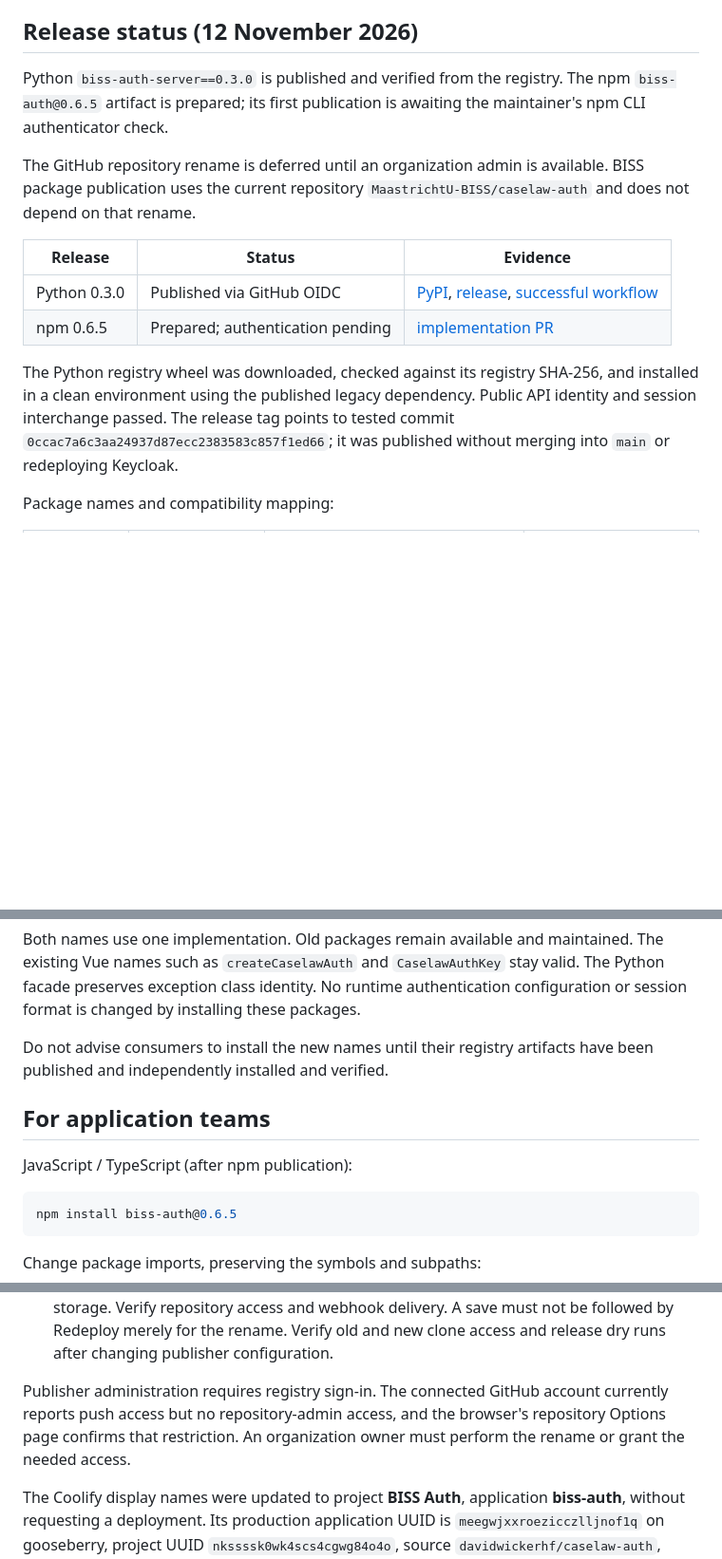
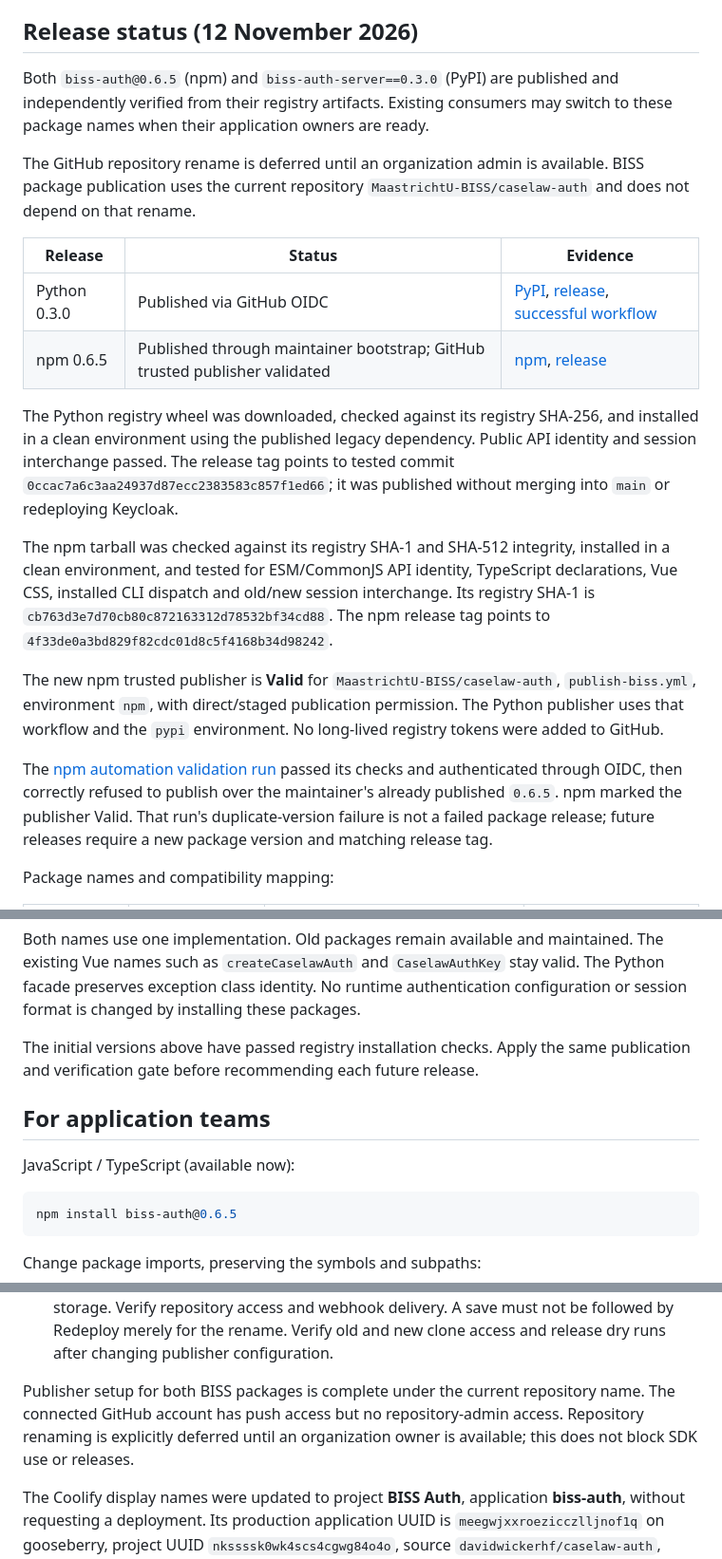
Before and after one commit to MaastrichtU-BISS/caselaw-auth, a Markdown page: docs/BISS_AUTH_MIGRATION.md, 3 parts joined by grey strips. Shown at 95% size. GitHub-like rendering; blank space fills up the shorter version.

````diff
--- a/docs/BISS_AUTH_MIGRATION.md
+++ b/docs/BISS_AUTH_MIGRATION.md
@@ -5,9 +5,9 @@ DigiMach, LawNotation / Baigle, Bizzy and other BISS projects.
 
 ## Release status (12 November 2026)
 
-Python `biss-auth-server==0.3.0` is published and verified from the registry.
-The npm `biss-auth@0.6.5` artifact is prepared; its first publication is awaiting
-the maintainer's npm CLI authenticator check.
+Both `biss-auth@0.6.5` (npm) and `biss-auth-server==0.3.0` (PyPI) are published
+and independently verified from their registry artifacts. Existing consumers may
+switch to these package names when their application owners are ready.
 
 The GitHub repository rename is deferred until an organization admin is available.
 BISS package publication uses the current repository `MaastrichtU-BISS/caselaw-auth`
@@ -16,13 +16,30 @@ and does not depend on that rename.
 | Release | Status | Evidence |
 |---|---|---|
 | Python 0.3.0 | Published via GitHub OIDC | [PyPI](https://pypi.org/project/biss-auth-server/0.3.0/), [release](https://github.com/MaastrichtU-BISS/caselaw-auth/releases/tag/biss-python-v0.3.0), [successful workflow](https://github.com/MaastrichtU-BISS/caselaw-auth/actions/runs/43117861118) |
-| npm 0.6.5 | Prepared; authentication pending | [implementation PR](https://github.com/MaastrichtU-BISS/caselaw-auth/pull/43) |
+| npm 0.6.5 | Published through maintainer bootstrap; GitHub trusted publisher validated | [npm](https://www.npmjs.com/package/biss-auth/v/0.6.5), [release](https://github.com/MaastrichtU-BISS/caselaw-auth/releases/tag/biss-npm-v0.6.5) |
 
 The Python registry wheel was downloaded, checked against its registry SHA-256,
 and installed in a clean environment using the published legacy dependency. Public
 API identity and session interchange passed. The release tag points to tested
 commit `0ccac7a6c3aa24937d87ecc2383583c857f1ed66`; it was published without merging
 into `main` or redeploying Keycloak.
+
+The npm tarball was checked against its registry SHA-1 and SHA-512 integrity,
+installed in a clean environment, and tested for ESM/CommonJS API identity,
+TypeScript declarations, Vue CSS, installed CLI dispatch and old/new session
+interchange. Its registry SHA-1 is `cb763d3e7d70cb80c872163312d78532bf34cd88`.
+The npm release tag points to `4f33de0a3bd829f82cdc01d8c5f4168b34d98242`.
+
+The new npm trusted publisher is **Valid** for `MaastrichtU-BISS/caselaw-auth`,
+`publish-biss.yml`, environment `npm`, with direct/staged publication permission.
+The Python publisher uses that workflow and the `pypi` environment. No long-lived
+registry tokens were added to GitHub.
+
+The [npm automation validation run](https://github.com/MaastrichtU-BISS/caselaw-auth/actions/runs/43127803511)
+passed its checks and authenticated through OIDC, then correctly refused to
+publish over the maintainer's already published `0.6.5`. npm marked the publisher
+Valid. That run's duplicate-version failure is not a failed package release;
+future releases require a new package version and matching release tag.
 
 Package names and compatibility mapping:
 
@@ -36,12 +53,12 @@ The existing Vue names such as `createCaselawAuth` and `CaselawAuthKey` stay val
 The Python facade preserves exception class identity. No runtime authentication
 configuration or session format is changed by installing these packages.
 
-Do not advise consumers to install the new names until their registry artifacts
-have been published and independently installed and verified.
+The initial versions above have passed registry installation checks. Apply the
+same publication and verification gate before recommending each future release.
 
 ## For application teams
 
-JavaScript / TypeScript (after npm publication):
+JavaScript / TypeScript (available now):
 
 ```sh
 npm install biss-auth@0.6.5
@@ -122,10 +139,10 @@ configuration; it requires no Keycloak or database rollback.
    must not be followed by Redeploy merely for the rename. Verify old and new
    clone access and release dry runs after changing publisher configuration.
 
-Publisher administration requires registry sign-in. The connected GitHub account
-currently reports push access but no repository-admin access, and the browser's
-repository Options page confirms that restriction. An organization owner must
-perform the rename or grant the needed access.
+Publisher setup for both BISS packages is complete under the current repository
+name. The connected GitHub account has push access but no repository-admin
+access. Repository renaming is explicitly deferred until an organization owner
+is available; this does not block SDK use or releases.
 
 The Coolify display names were updated to project **BISS Auth**, application
 **biss-auth**, without requesting a deployment. Its production application UUID is
````
Also changed, not shown: README.md (+2 -3 lines).
